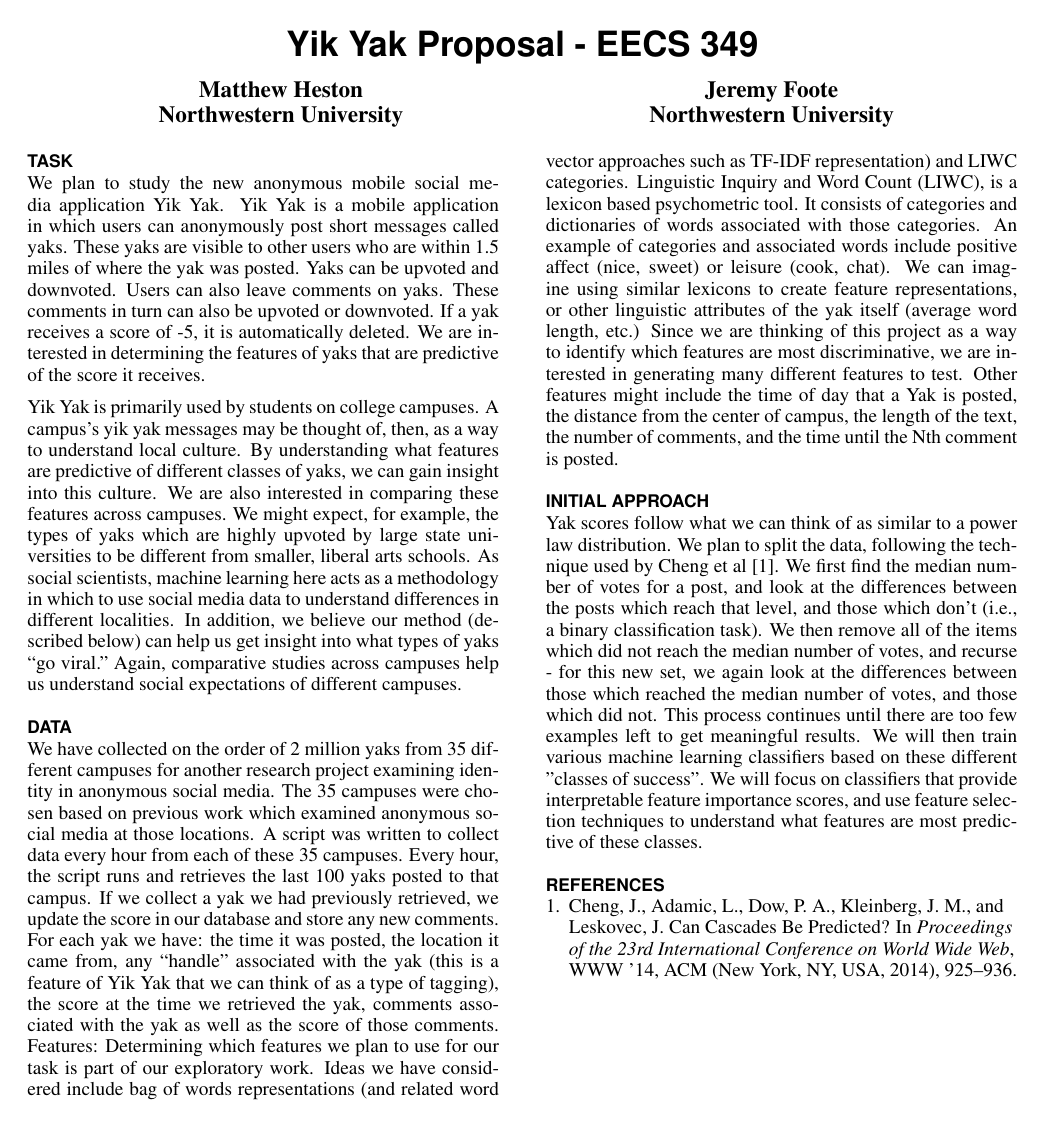
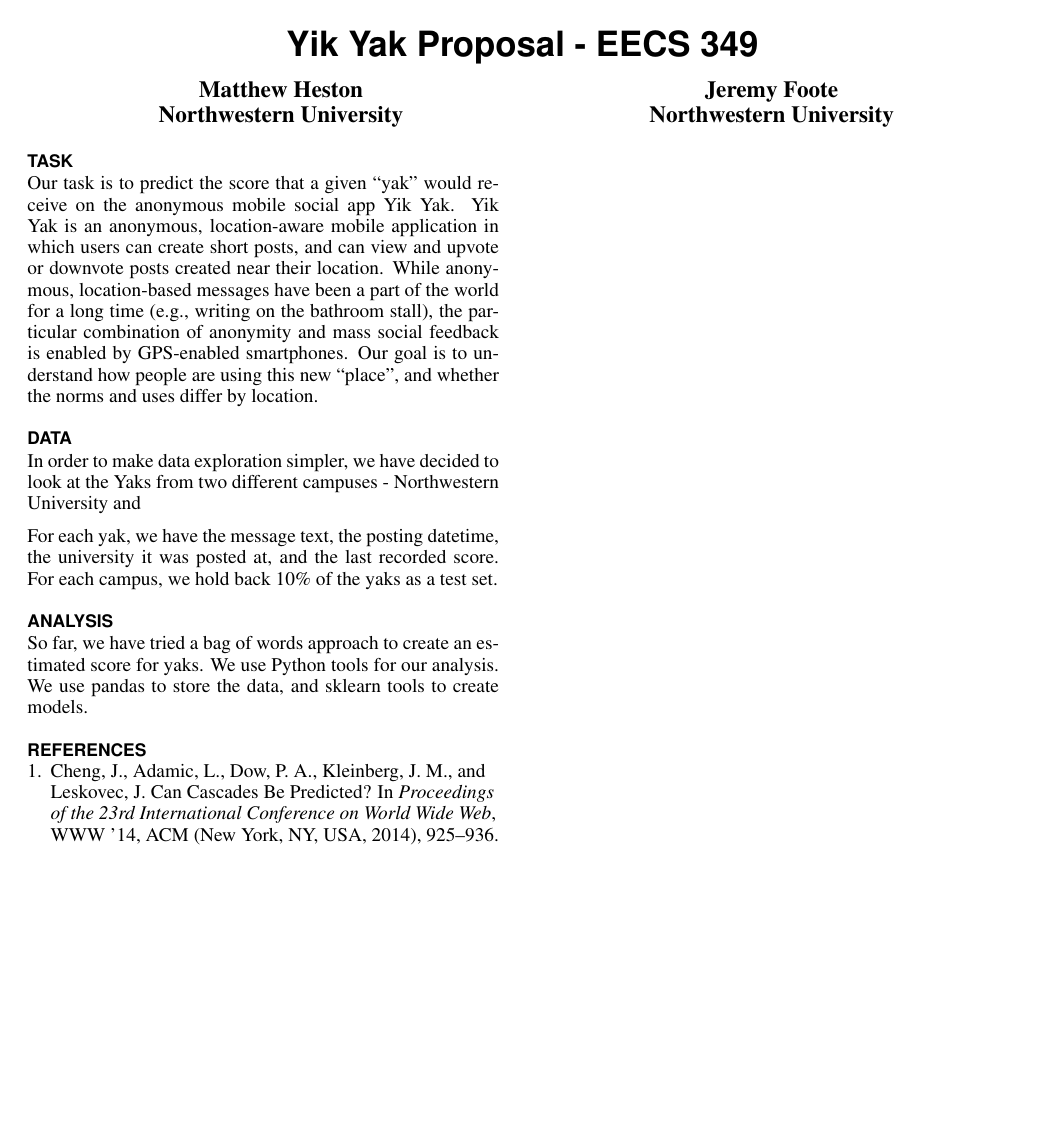
Before and after one commit to matthewheston/yakpredictsite, a LaTeX document (paper/progress_report/progress_report.tex): the whole page. Compiled offline with pdfLaTeX.

Commit message:
v 1.0 of progress report

```diff
--- a/paper/progress_report/progress_report.tex
+++ b/paper/progress_report/progress_report.tex
@@ -75,18 +75,29 @@
 \toappear{}
 \maketitle
 
+%	Start by succinctly defining your task in terms of its inputs and outputs. For example, ``our task is to predict the outcomes of baseball games based on previous game data.'' Then, briefly (2-3 sentences) say why your task is important.
+%	Describe the data set you have utilized to date. What types of attributes are there, how many attributes, how many examples, and how have you partitioned the data for the purpose of development/training/validation/testing.
+%	Present your preliminary results on the task. Which learning techniques have you tried, and how have they performed? Note: Mention which existing machine learning software packages, if any, you are utilizing. You can use any existing packages you like for the project. Implementing learning algorithms can be, but does not need to be, part of the work you do for the project.
+%	Briefly (1-2 paragraphs) describe your plans for the remainder of the quarter, and list any questions or concerns you have.
+
 
 \section{Task}
-We plan to study the new anonymous mobile social media application Yik Yak. Yik Yak is a mobile application in which users can anonymously post short messages called yaks. These yaks are visible to other users who are within 1.5 miles of where the yak was posted. Yaks can be upvoted and downvoted. Users can also leave comments on yaks. These comments in turn can also be upvoted or downvoted. If a yak receives a score of -5, it is automatically deleted. We are interested in determining the features of yaks that are predictive of the score it receives.
 
-Yik Yak is primarily used by students on college campuses. A campus’s yik yak messages may be thought of, then, as a way to understand local culture. By understanding what features are predictive of different classes of yaks, we can gain insight into this culture. We are also interested in comparing these features across campuses. We might expect, for example, the types of yaks which are highly upvoted by large state universities to be different from smaller, liberal arts schools. As social scientists, machine learning here acts as a methodology in which to use social media data to understand differences in different localities. In addition, we believe our method (described below) can help us get insight into what types of yaks “go viral.” Again, comparative studies across campuses help us understand social expectations of different campuses.
+Our task is to predict the score that a given ``yak'' would receive on the anonymous mobile social app Yik Yak. Yik Yak is an anonymous, location-aware mobile application in which users can create short posts, and can view and upvote or downvote posts created near their location. While anonymous, location-based messages have been a part of the world for a long time (e.g., writing on the bathroom stall), the particular combination of anonymity and mass social feedback is enabled by GPS-enabled smartphones. Our goal is to understand how people are using this new ``place'', and whether the norms and uses differ by location.
 
 \section{Data}
-We have collected on the order of 2 million yaks from 35 different campuses for another research project examining identity in anonymous social media. The 35 campuses were chosen based on previous work which examined anonymous social media at those locations. A script was written to collect data every hour from each of these 35 campuses. Every hour, the script runs and retrieves the last 100 yaks posted to that campus. If we collect a yak we had previously retrieved, we update the score in our database and store any new comments. For each yak we have: the time it was posted, the location it came from, any “handle” associated with the yak (this is a feature of Yik Yak that we can think of as a type of tagging), the score at the time we retrieved the yak, comments associated with the yak as well as the score of those comments.
-Features:    Determining which features we plan to use for our task is part of our exploratory work. Ideas we have considered include bag of words representations (and related word vector approaches such as TF-IDF representation) and LIWC categories. Linguistic Inquiry and Word Count (LIWC), is a lexicon based psychometric tool. It consists of categories and dictionaries of words associated with those categories. An example of categories and associated words include positive affect (nice, sweet) or leisure (cook, chat). We can imagine using similar lexicons to create feature representations, or other linguistic attributes of the yak itself (average word length, etc.) Since we are thinking of this project as a way to identify which features are most discriminative, we are interested in generating many different features to test. Other features might include the time of day that a Yak is posted, the distance from the center of campus, the length of the text, the number of comments, and the time until the Nth comment is posted.
 
-\section{Initial Approach}
-Yak scores follow what we can think of as similar to a power law distribution. We plan to split the data, following the technique used by Cheng et al \cite{cheng_can_2014}. We first find the median number of votes for a post, and look at the differences between the posts which reach that level, and those which don't (i.e., a binary classification task). We then remove all of the items which did not reach the median number of votes, and recurse - for this new set, we again look at the differences between those which reached the median number of votes, and those which did not. This process continues until there are too few examples left to get meaningful results. We will then train various machine learning classifiers based on these different "classes of success". We will focus on classifiers that provide interpretable feature importance scores, and use feature selection techniques to understand what features are most predictive of these classes.
+In order to make data exploration simpler, we have decided to look at the Yaks from two different campuses - Northwestern University and % TODO: Where else?
+
+For each yak, we have the message text, the posting datetime, the university it was posted at, and the last recorded score. For each campus, we hold back 10\% of the yaks as a test set.
+
+\section{Analysis}
+
+So far, we have tried a bag of words approach to create an estimated score for yaks. We use Python tools for our analysis. We use pandas to store the data, and sklearn tools to create models.
+
+
+%\section{Initial Approach}
+%Yak scores follow what we can think of as similar to a power law distribution. We plan to split the data, following the technique used by Cheng et al \cite{cheng_can_2014}. We first find the median number of votes for a post, and look at the differences between the posts which reach that level, and those which don't (i.e., a binary classification task). We then remove all of the items which did not reach the median number of votes, and recurse - for this new set, we again look at the differences between those which reached the median number of votes, and those which did not. This process continues until there are too few examples left to get meaningful results. We will then train various machine learning classifiers based on these different "classes of success". We will focus on classifiers that provide interpretable feature importance scores, and use feature selection techniques to understand what features are most predictive of these classes.
 
 \bibliographystyle{acm-sigchi}
 \bibliography{../bibfile}
```
Also changed, not shown: 2 other files.
